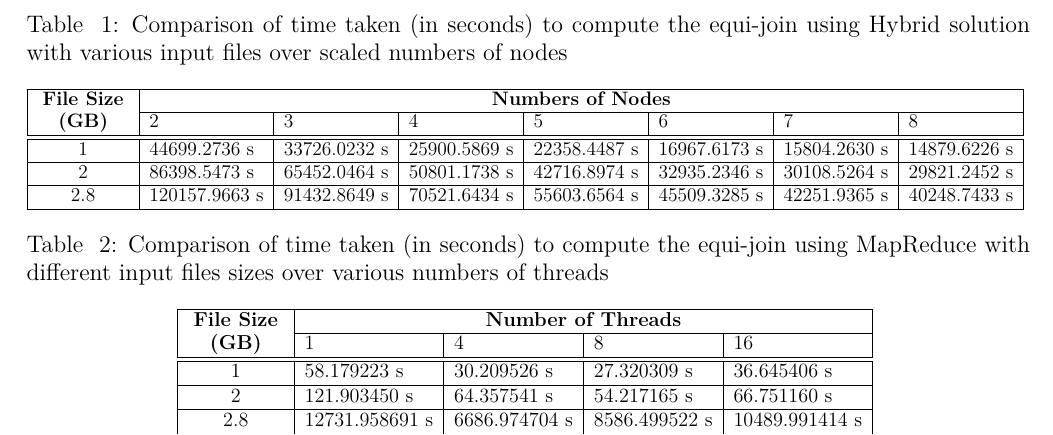
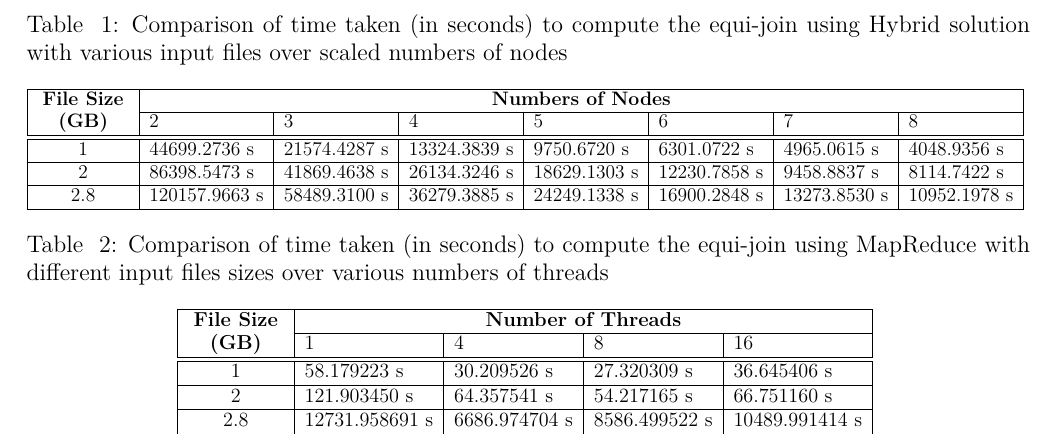
Before and after one commit to kayjayB/Distributed-Equi-Join, a LaTeX document (Documentation/ELEN4020 Project Report.tex): part of page 10 of 14, cut so that both start at the same text. Compiled offline with pdfLaTeX.

Commit message:
Updated hybrid results

```diff
--- a/Documentation/ELEN4020 Project Report.tex
+++ b/Documentation/ELEN4020 Project Report.tex
@@ -261,11 +261,11 @@ The benchmarks were run using three sets of input files of various sizes. Firstl
 		& 2 & 3 & 4 & 5 & 6 & 7 & 8 \\
 		\hline
 		\hline
-		1 & 44699.2736 s & 33726.0232 s & 25900.5869 s & 22358.4487 s & 16967.6173 s & 15804.2630 s & 14879.6226 s \\
+		1 & 44699.2736 s & 21574.4287 s & 13324.3839 s & 9750.6720 s & 6301.0722 s & 4965.0615 s & 4048.9356 s \\
 		\hline
-		2 & 86398.5473 s & 65452.0464 s & 50801.1738 s & 42716.8974 s & 32935.2346 s & 30108.5264 s & 29821.2452 s \\
+		2 & 86398.5473 s & 41869.4638 s & 26134.3246 s & 18629.1303 s & 12230.7858 s & 9458.8837 s & 8114.7422 s \\
 		\hline
-		2.8 & 120157.9663 s & 91432.8649 s & 70521.6434 s & 55603.6564 s & 45509.3285 s & 42251.9365 s & 40248.7433 s \\
+		2.8 & 120157.9663 s & 58489.3100 s & 36279.3885 s & 24249.1338 s & 16900.2848 s & 13273.8530 s & 10952.1978 s \\
 		\hline
 	\end{tabular}
 }
```
Also changed, not shown: Documentation/comparison.png, Documentation/hybrid-speedup.png, Documentation/hybrid-time.png, Documentation/scalability.png, 1 other file.
